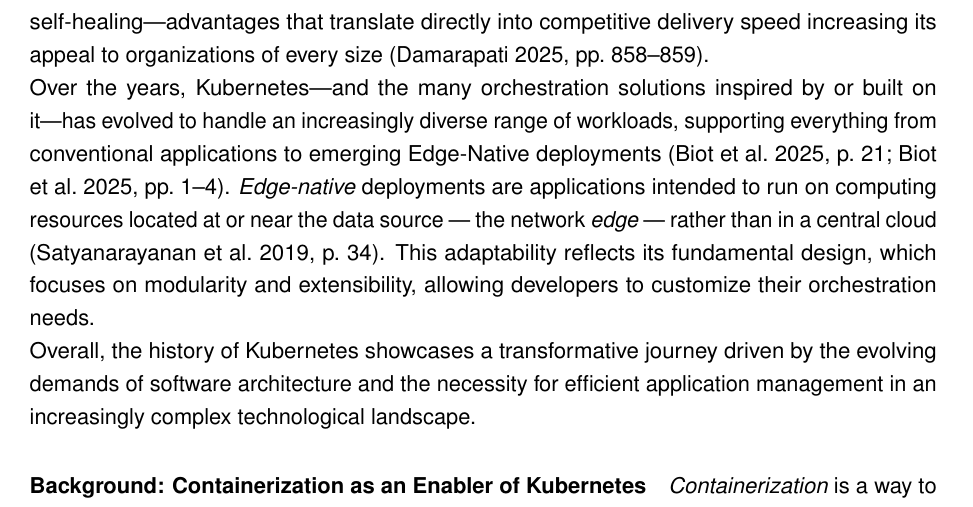
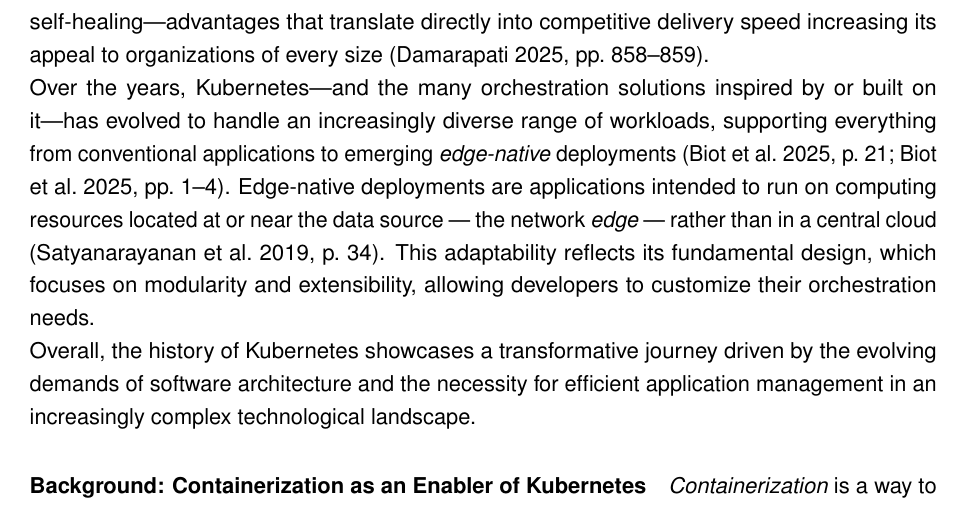
Before and after one commit to MysterionAutotronic/BachelorThesis, a LaTeX thesis (thesis.tex): part of page 5 of 12, cut so that both start at the same text. Compiled offline with pdfLaTeX.

Commit message:
touchup for history of k8s

```diff
--- a/thesis.tex
+++ b/thesis.tex
@@ -223,9 +224,9 @@
                 \\
                 Over the years, Kubernetes—and the many orchestration solutions inspired by or built
                 on it—has evolved to handle an increasingly diverse range of workloads,
-                supporting everything from conventional applications to emerging Edge-Native
-                deployments \parencites[p.~21]{biot2025}[pp.~1--4]{biot2025}.
-                \textit{Edge-native} deployments are applications intended to run on computing
+                supporting everything from conventional applications to emerging
+                \textit{edge-native} deployments \parencites[p.~21]{biot2025}[pp.~1--4]{biot2025}.
+                Edge-native deployments are applications intended to run on computing
                 resources located at or near the data source --- the network \textit{edge} ---
                 rather than in a central cloud \parencite[p.~34]{satyanarayanan2019}.
                 This adaptability reflects its fundamental design, which focuses on modularity and
```
Also changed, not shown: thesis.pdf, thesis.tex (1 more changed lines).
